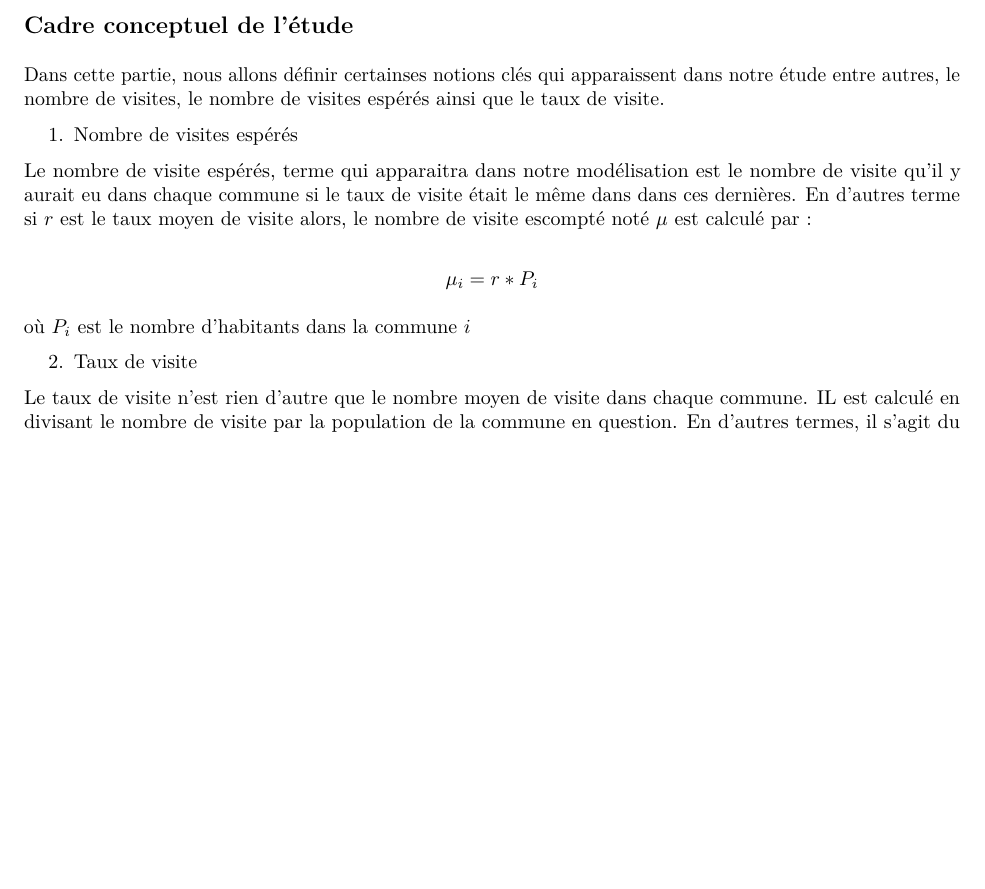
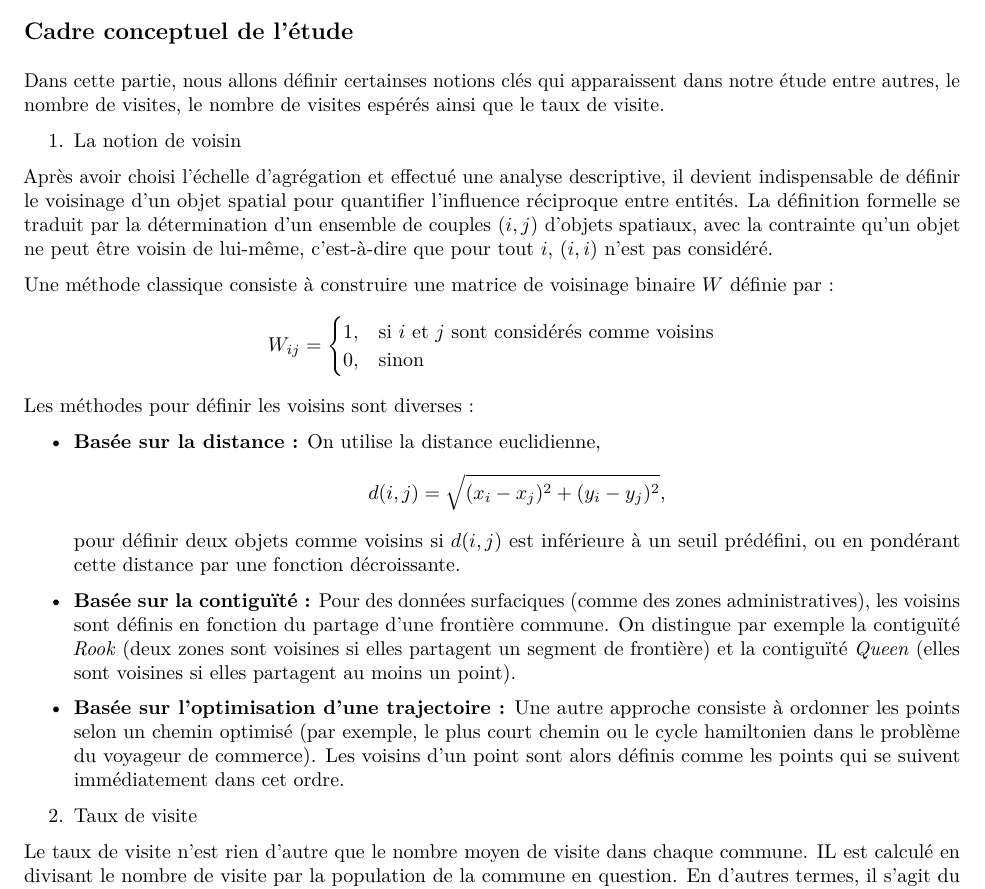
Before and after one commit to Richard-GOZAN/Projet-Stat-2A-Ensai, an R Markdown document (scripts/2_Contexte_Revue.Rmd): part of page 1 of 2 before the commit and part of page 1 of 3 after it, cut so that both start at the same text, the shorter picture padded with empty space. The pictures show the output file scripts/2_Contexte_Revue.pdf that the author committed with the source.

Commit message:
Restructuration des concepts clarifiés

```diff
--- a/scripts/2_Contexte_Revue.Rmd
+++ b/scripts/2_Contexte_Revue.Rmd
@@ -11,13 +11,32 @@ output:
 
 Dans cette partie, nous allons définir certainses notions clés qui apparaissent dans notre étude entre autres, le nombre de visites, le nombre de visites espérés ainsi que le taux de visite.
 
-1. Nombre de visites espérés
+1. La notion de voisin
 
-Le nombre de visite espérés, terme qui apparaitra dans notre modélisation est le nombre de visite qu'il y aurait eu dans chaque commune si le taux de visite était le même dans dans ces dernières. En d'autres terme si $r$ est le taux moyen de visite alors, le nombre de visite escompté noté $\mu$ est calculé par :
+Après avoir choisi l'échelle d'agrégation et effectué une analyse descriptive, il devient indispensable de définir le voisinage d'un objet spatial pour quantifier l'influence réciproque entre entités. La définition formelle se traduit par la détermination d'un ensemble de couples \((i,j)\) d'objets spatiaux, avec la contrainte qu'un objet ne peut être voisin de lui-même, c'est-à-dire que pour tout \(i\), \((i,i)\) n'est pas considéré.
 
-$$ \mu_i = r * P_i$$
+Une méthode classique consiste à construire une matrice de voisinage binaire \(W\) définie par :
+$$
+W_{ij} = \begin{cases}
+1, & \text{si } i \text{ et } j \text{ sont considérés comme voisins} \\
+0, & \text{sinon}
+\end{cases}
+$$
+Les méthodes pour définir les voisins sont diverses :
+\begin{itemize}
+  \item \textbf{Basée sur la distance :}
+  On utilise la distance euclidienne,
+  $$
+  d(i,j) = \sqrt{(x_i - x_j)^2 + (y_i - y_j)^2},
+  $$
+  pour définir deux objets comme voisins si \(d(i,j)\) est inférieure à un seuil prédéfini, ou en pondérant cette distance par une fonction décroissante.
 
-où $P_i$ est le nombre d'habitants dans la commune $i$
+  \item \textbf{Basée sur la contiguïté :}
+  Pour des données surfaciques (comme des zones administratives), les voisins sont définis en fonction du partage d'une frontière commune. On distingue par exemple la contiguïté \emph{Rook} (deux zones sont voisines si elles partagent un segment de frontière) et la contiguïté \emph{Queen} (elles sont voisines si elles partagent au moins un point).
+
+  \item \textbf{Basée sur l'optimisation d'une trajectoire :}
+  Une autre approche consiste à ordonner les points selon un chemin optimisé (par exemple, le plus court chemin ou le cycle hamiltonien dans le problème du voyageur de commerce). Les voisins d'un point sont alors définis comme les points qui se suivent immédiatement dans cet ordre.
+\end{itemize}
 
 2. Taux de visite
 
```
Also changed, not shown: scripts/2_Contexte_Revue.pdf, scripts/2_Contexte_Revue.tex.
